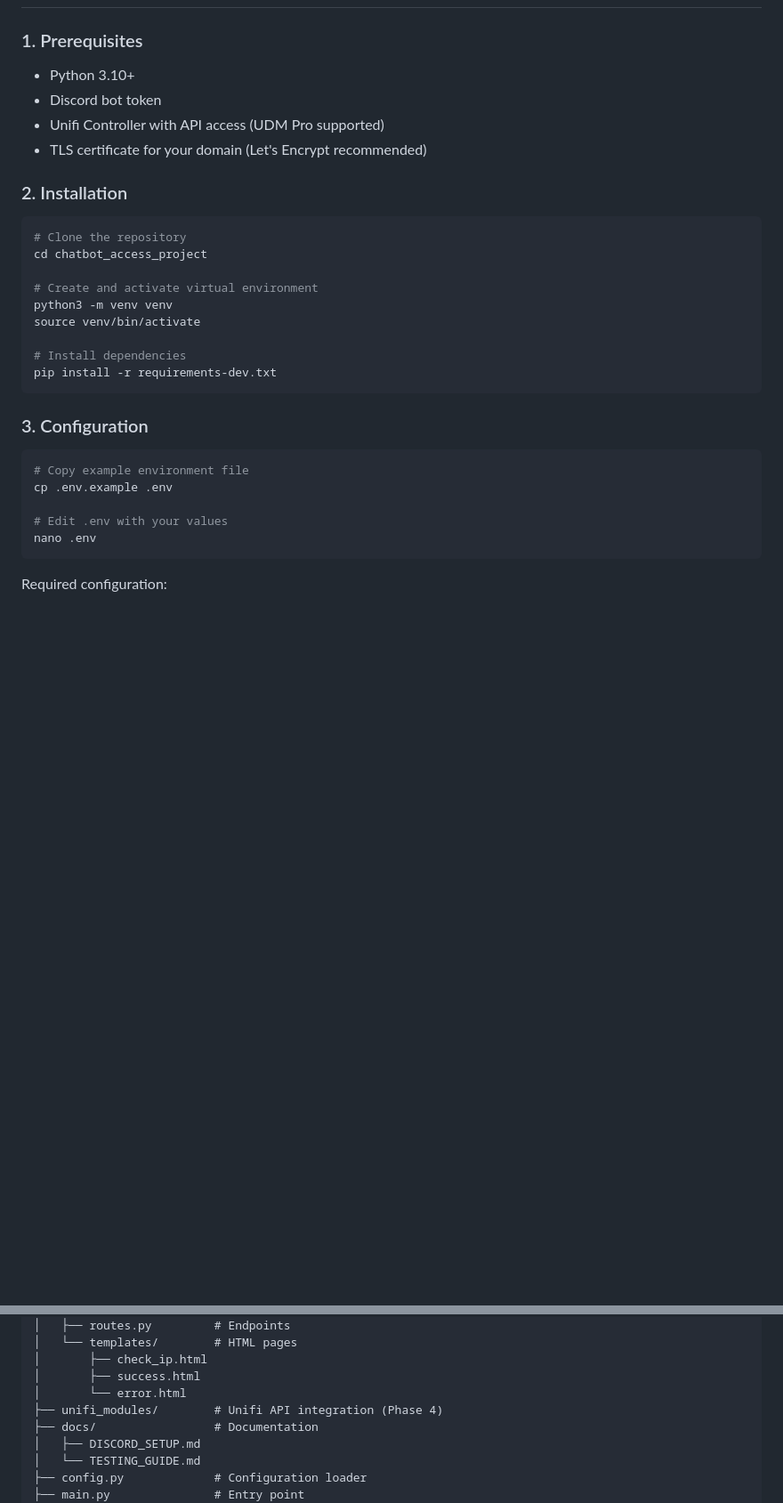
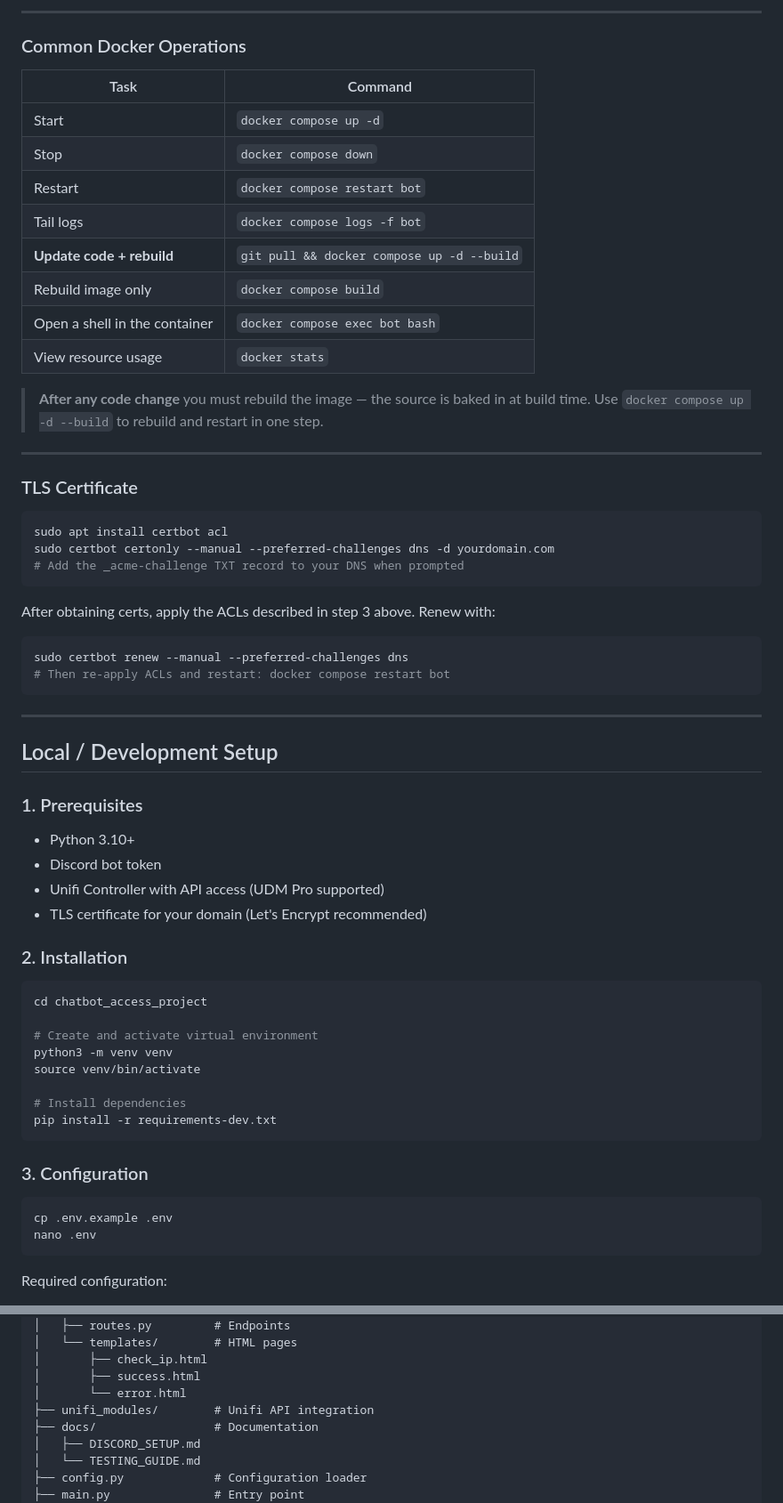
Before and after one commit to Copter64/chatbot_access_project, a Markdown page: README.md, 2 parts joined by grey strips. Shown at 89% size. Drawn GitHub-style; blank space fills up the shorter version.

````diff
--- a/README.md
+++ b/README.md
@@ -17,3 +91,42 @@ adding them to Unifi firewall rules.
+---
+
+### Common Docker Operations
+
+| Task | Command |
+|---|---|
+| Start | `docker compose up -d` |
+| Stop | `docker compose down` |
+| Restart | `docker compose restart bot` |
+| Tail logs | `docker compose logs -f bot` |
+| **Update code + rebuild** | `git pull && docker compose up -d --build` |
+| Rebuild image only | `docker compose build` |
+| Open a shell in the container | `docker compose exec bot bash` |
+| View resource usage | `docker stats` |
+
+> **After any code change** you must rebuild the image — the source is baked in
+> at build time. Use `docker compose up -d --build` to rebuild and restart in
+> one step.
+
+---
+
+### TLS Certificate
+
+```bash
+sudo apt install certbot acl
+sudo certbot certonly --manual --preferred-challenges dns -d yourdomain.com
+# Add the _acme-challenge TXT record to your DNS when prompted
+```
+
+After obtaining certs, apply the ACLs described in step 3 above. Renew with:
+
+```bash
+sudo certbot renew --manual --preferred-challenges dns
+# Then re-apply ACLs and restart: docker compose restart bot
+```
+
+---
+
+## Local / Development Setup
 
 ### 1. Prerequisites
 
@@ -25,7 +138,6 @@ adding them to Unifi firewall rules.
 ### 2. Installation
 
 ```bash
-# Clone the repository
 cd chatbot_access_project
 
 # Create and activate virtual environment
@@ -39,10 +151,7 @@ pip install -r requirements-dev.txt
 ### 3. Configuration
 
 ```bash
-# Copy example environment file
 cp .env.example .env
-
-# Edit .env with your values
 nano .env
 ```
 
@@ -181,7 +253,7 @@ chatbot_access_project/
 │       ├── check_ip.html
 │       ├── success.html
 │       └── error.html
-├── unifi_modules/        # Unifi API integration (Phase 4)
+├── unifi_modules/        # Unifi API integration
 ├── docs/                 # Documentation
 │   ├── DISCORD_SETUP.md
 │   └── TESTING_GUIDE.md
````
Also changed, not shown: other parts of README.md (+79 -42 lines).
